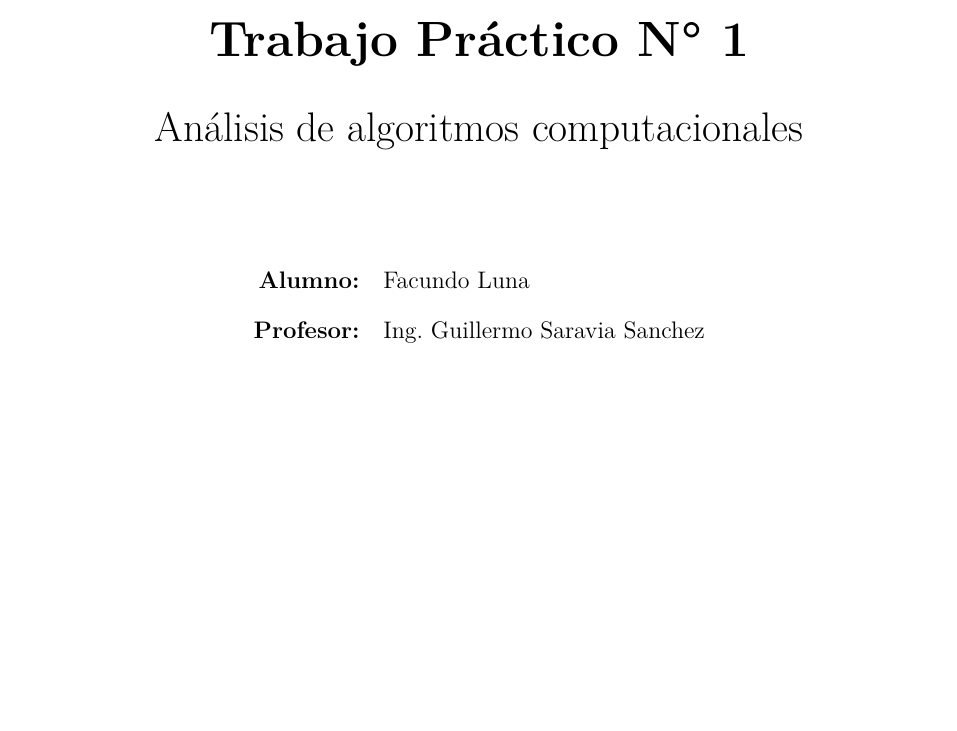
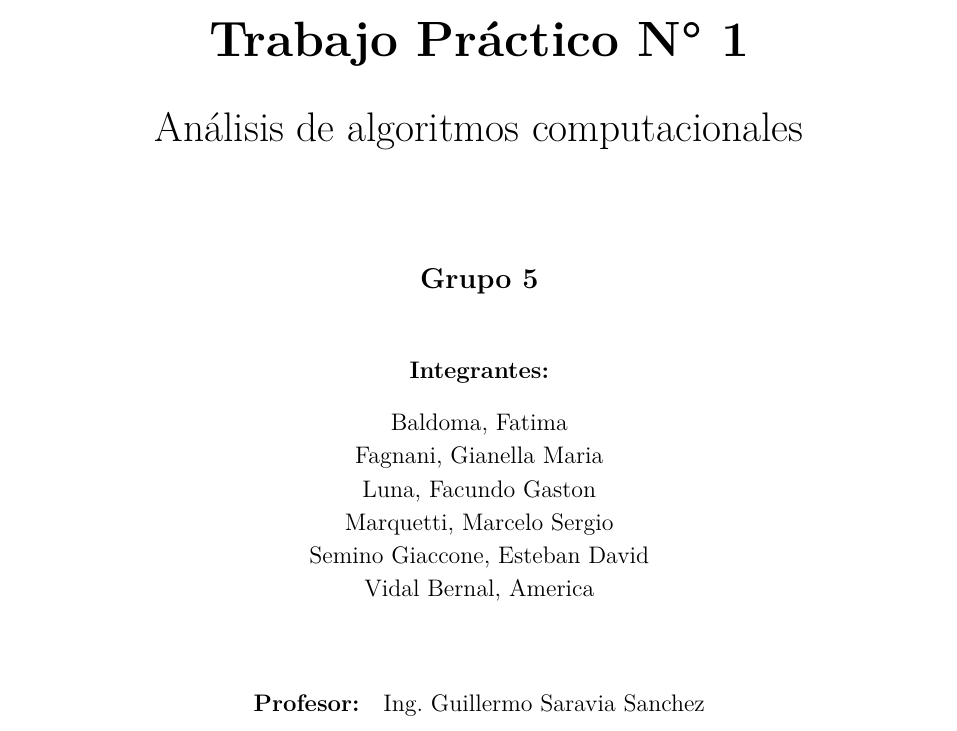
Before and after one commit to Facugl/data-science-coursework, a LaTeX document (primer-anio/analisis-algoritmos/tp-1/analisis-algoritmos-tp1-facundo-luna.tex): part of page 1 of 23, cut so that both start at the same text, the shorter picture padded with empty space. The pictures show the PDF file primer-anio/analisis-algoritmos/tp-1/analisis-algoritmos-tp1-facundo-luna.pdf that the author committed with the source.

Commit message:
docs(analisis-algoritmos): add group members to TP1 cover page

```diff
--- a/primer-anio/analisis-algoritmos/tp-1/analisis-algoritmos-tp1-facundo-luna.tex
+++ b/primer-anio/analisis-algoritmos/tp-1/analisis-algoritmos-tp1-facundo-luna.tex
@@ -135,7 +135,7 @@
 \renewcommand{\footrulewidth}{0.4pt}
 \fancyhead[L]{\small Análisis de algoritmos computacionales}
 \fancyhead[R]{\small Trabajo Práctico N° 1}
-\fancyfoot[L]{\small Facundo Luna}
+\fancyfoot[L]{\small \grupo}
 \fancyfoot[R]{\small \thepage}
 
 % ============================================================
@@ -147,7 +147,15 @@
 \newcommand{\materia}{Análisis de algoritmos computacionales}
 \newcommand{\trabajo}{Trabajo Práctico N° 1}
 \newcommand{\profesor}{Ing. Guillermo Saravia Sanchez}
-\newcommand{\alumno}{Facundo Luna}
+\newcommand{\grupo}{Grupo 5}
+\newcommand{\integrantes}{%
+    Baldoma, Fatima \\
+    Fagnani, Gianella Maria \\
+    Luna, Facundo Gaston \\
+    Marquetti, Marcelo Sergio \\
+    Semino Giaccone, Esteban David \\
+    Vidal Bernal, America
+}
 \newcommand{\fecha}{\today}
 
 \newcommand{\logoincluido}{%
```
Also changed, not shown: primer-anio/analisis-algoritmos/tp-1/analisis-algoritmos-tp1-facundo-luna.pdf, primer-anio/analisis-algoritmos/tp-1/analisis-algoritmos-tp1-facundo-luna.tex (14 more changed lines).
